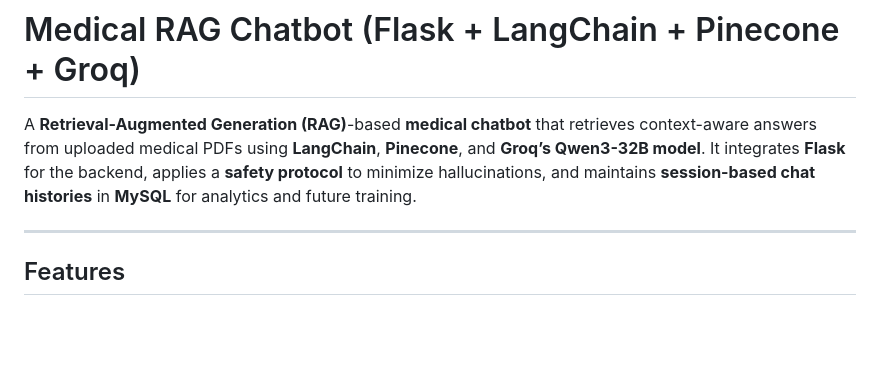
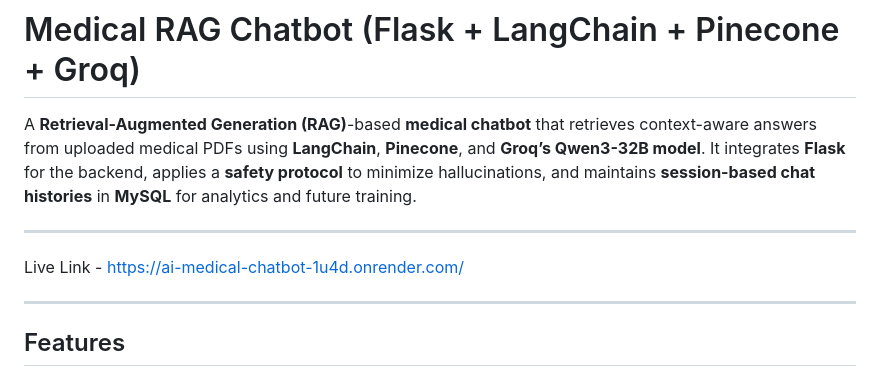
Before and after one commit to dev-tr26/AI-medical-chatbot, a Markdown page: README.md, the part around one of its changes. GitHub-like rendering; blank space fills up the shorter version.

```diff
--- a/README.md
+++ b/README.md
@@ -8,7 +8,9 @@ It integrates **Flask** for the backend, applies a **safety protocol** to minimi
 
 ---
 
+Live Link - https://ai-medical-chatbot-1u4d.onrender.com/
 
+---
 ##  Features
 
 -  **Retrieval-Augmented Generation (RAG)** – Combines vector-based retrieval from PDFs with LLM-based reasoning.
```
Also changed, not shown: other parts of README.md (+1 -1 lines).
